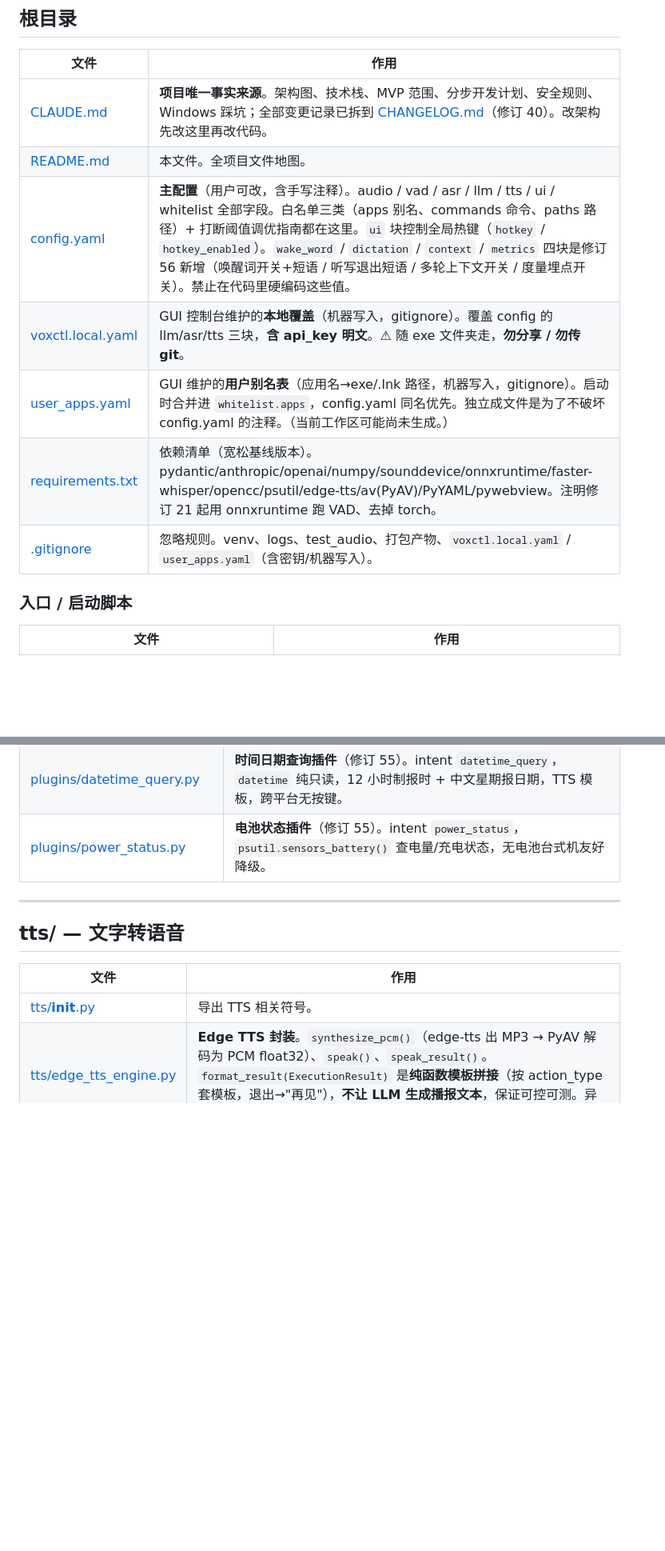
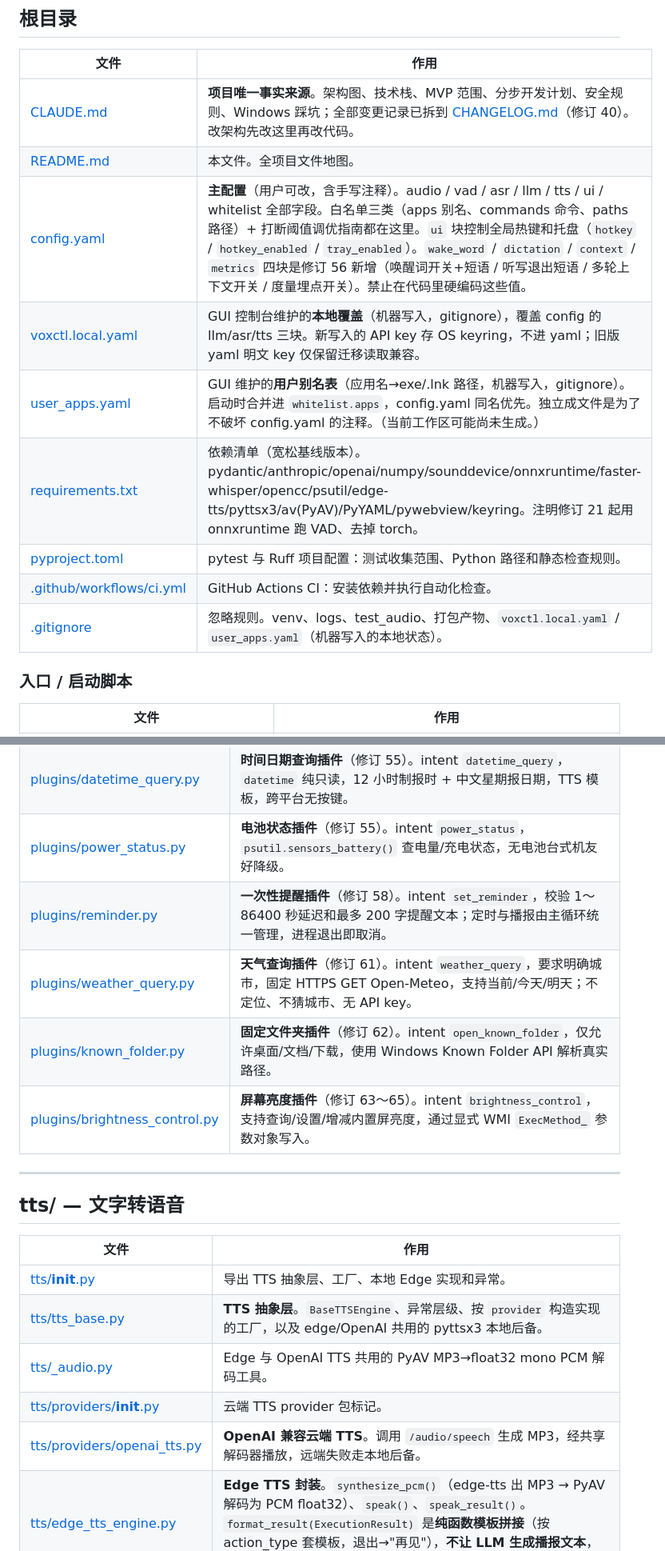
Before and after one commit to fengye102/Voxctl, a Markdown page: README.md, 2 parts joined by grey strips. Shown at 80% size. Drawn GitHub-style; blank space fills up the shorter version.

```diff
--- a/README.md
+++ b/README.md
@@ -20,11 +20,13 @@
 |---|---|
 | [CLAUDE.md](CLAUDE.md) | **项目唯一事实来源**。架构图、技术栈、MVP 范围、分步开发计划、安全规则、Windows 踩坑；全部变更记录已拆到 [CHANGELOG.md](CHANGELOG.md)（修订 40）。改架构先改这里再改代码。 |
 | [README.md](README.md) | 本文件。全项目文件地图。 |
-| [config.yaml](config.yaml) | **主配置**（用户可改，含手写注释）。audio / vad / asr / llm / tts / ui / whitelist 全部字段。白名单三类（apps 别名、commands 命令、paths 路径）+ 打断阈值调优指南都在这里。`ui` 块控制全局热键（`hotkey` / `hotkey_enabled`）。`wake_word` / `dictation` / `context` / `metrics` 四块是修订 56 新增（唤醒词开关+短语 / 听写退出短语 / 多轮上下文开关 / 度量埋点开关）。禁止在代码里硬编码这些值。 |
-| [voxctl.local.yaml](voxctl.local.yaml) | GUI 控制台维护的**本地覆盖**（机器写入，gitignore）。覆盖 config 的 llm/asr/tts 三块，**含 api_key 明文**。⚠ 随 exe 文件夹走，**勿分享 / 勿传 git**。 |
+| [config.yaml](config.yaml) | **主配置**（用户可改，含手写注释）。audio / vad / asr / llm / tts / ui / whitelist 全部字段。白名单三类（apps 别名、commands 命令、paths 路径）+ 打断阈值调优指南都在这里。`ui` 块控制全局热键和托盘（`hotkey` / `hotkey_enabled` / `tray_enabled`）。`wake_word` / `dictation` / `context` / `metrics` 四块是修订 56 新增（唤醒词开关+短语 / 听写退出短语 / 多轮上下文开关 / 度量埋点开关）。禁止在代码里硬编码这些值。 |
+| [voxctl.local.yaml](voxctl.local.yaml) | GUI 控制台维护的**本地覆盖**（机器写入，gitignore），覆盖 config 的 llm/asr/tts 三块。新写入的 API key 存 OS keyring，不进 yaml；旧版 yaml 明文 key 仅保留迁移读取兼容。 |
 | [user_apps.yaml](user_apps.yaml) | GUI 维护的**用户别名表**（应用名→exe/.lnk 路径，机器写入，gitignore）。启动时合并进 `whitelist.apps`，config.yaml 同名优先。独立成文件是为了不破坏 config.yaml 的注释。（当前工作区可能尚未生成。） |
-| [requirements.txt](requirements.txt) | 依赖清单（宽松基线版本）。pydantic/anthropic/openai/numpy/sounddevice/onnxruntime/faster-whisper/opencc/psutil/edge-tts/av(PyAV)/PyYAML/pywebview。注明修订 21 起用 onnxruntime 跑 VAD、去掉 torch。 |
-| [.gitignore](.gitignore) | 忽略规则。venv、logs、test_audio、打包产物、`voxctl.local.yaml` / `user_apps.yaml`（含密钥/机器写入）。 |
+| [requirements.txt](requirements.txt) | 依赖清单（宽松基线版本）。pydantic/anthropic/openai/numpy/sounddevice/onnxruntime/faster-whisper/opencc/psutil/edge-tts/pyttsx3/av(PyAV)/PyYAML/pywebview/keyring。注明修订 21 起用 onnxruntime 跑 VAD、去掉 torch。 |
+| [pyproject.toml](pyproject.toml) | pytest 与 Ruff 项目配置：测试收集范围、Python 路径和静态检查规则。 |
+| [.github/workflows/ci.yml](.github/workflows/ci.yml) | GitHub Actions CI：安装依赖并执行自动化检查。 |
+| [.gitignore](.gitignore) | 忽略规则。venv、logs、test_audio、打包产物、`voxctl.local.yaml` / `user_apps.yaml`（机器写入的本地状态）。 |
 
 ### 入口 / 启动脚本
 
@@ -103,6 +108,10 @@
 | [plugins/system_shortcuts.py](plugins/system_shortcuts.py) | **系统快捷插件**（修订 55）。intent `system_shortcuts`，锁屏走 `user32.LockWorkStation()`、截图走 Win+Shift+S，均非破坏性（`dangerous=False`）。 |
 | [plugins/datetime_query.py](plugins/datetime_query.py) | **时间日期查询插件**（修订 55）。intent `datetime_query`，`datetime` 纯只读，12 小时制报时 + 中文星期报日期，TTS 模板，跨平台无按键。 |
 | [plugins/power_status.py](plugins/power_status.py) | **电池状态插件**（修订 55）。intent `power_status`，`psutil.sensors_battery()` 查电量/充电状态，无电池台式机友好降级。 |
+| [plugins/reminder.py](plugins/reminder.py) | **一次性提醒插件**（修订 58）。intent `set_reminder`，校验 1～86400 秒延迟和最多 200 字提醒文本；定时与播报由主循环统一管理，进程退出即取消。 |
+| [plugins/weather_query.py](plugins/weather_query.py) | **天气查询插件**（修订 61）。intent `weather_query`，要求明确城市，固定 HTTPS GET Open-Meteo，支持当前/今天/明天；不定位、不猜城市、无 API key。 |
+| [plugins/known_folder.py](plugins/known_folder.py) | **固定文件夹插件**（修订 62）。intent `open_known_folder`，仅允许桌面/文档/下载，使用 Windows Known Folder API 解析真实路径。 |
+| [plugins/brightness_control.py](plugins/brightness_control.py) | **屏幕亮度插件**（修订 63～65）。intent `brightness_control`，支持查询/设置/增减内置屏亮度，通过显式 WMI `ExecMethod_` 参数对象写入。 |
 
 ---
 
@@ -110,7 +119,11 @@
 
 | 文件 | 作用 |
 |---|---|
-| [tts/__init__.py](tts/__init__.py) | 导出 TTS 相关符号。 |
+| [tts/__init__.py](tts/__init__.py) | 导出 TTS 抽象层、工厂、本地 Edge 实现和异常。 |
+| [tts/tts_base.py](tts/tts_base.py) | **TTS 抽象层**。`BaseTTSEngine`、异常层级、按 `provider` 构造实现的工厂，以及 edge/OpenAI 共用的 pyttsx3 本地后备。 |
+| [tts/_audio.py](tts/_audio.py) | Edge 与 OpenAI TTS 共用的 PyAV MP3→float32 mono PCM 解码工具。 |
+| [tts/providers/__init__.py](tts/providers/__init__.py) | 云端 TTS provider 包标记。 |
+| [tts/providers/openai_tts.py](tts/providers/openai_tts.py) | **OpenAI 兼容云端 TTS**。调用 `/audio/speech` 生成 MP3，经共享解码器播放，远端失败走本地后备。 |
 | [tts/edge_tts_engine.py](tts/edge_tts_engine.py) | **Edge TTS 封装**。`synthesize_pcm()`（edge-tts 出 MP3 → PyAV 解码为 PCM float32）、`speak()`、`speak_result()`。`format_result(ExecutionResult)` 是**纯函数模板拼接**（按 action_type 套模板，退出→"再见"），**不让 LLM 生成播报文本**，保证可控可测。异常 TTSError/Synthesize/Decode。 |
 
 ---
```
Also changed, not shown: other parts of README.md (+31 -8 lines), CHANGELOG.md (+1 -0 lines).
